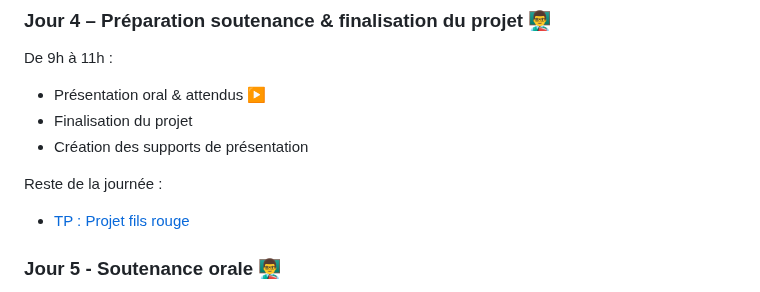
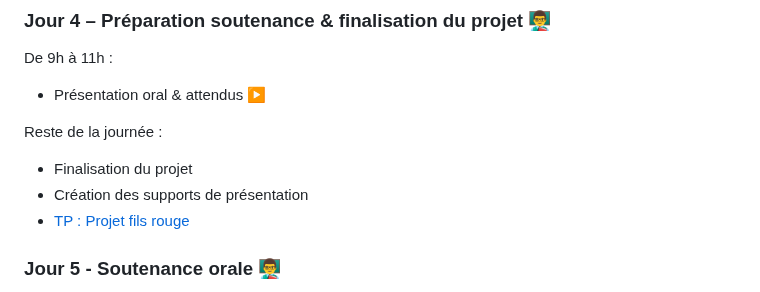
Before and after one commit to wololobzh/ElectronJS, a Markdown page: README.md, the part around the change. GitHub-like rendering.

Commit message:
Fix formatting and update project schedule in README

```diff
--- a/README.md
+++ b/README.md
@@ -96,11 +96,11 @@ Reste de la journée :
 De 9h à 11h :
 
 * Présentation oral & attendus [▶️](Slides/13-Oral/13-oral.md)
-* Finalisation du projet
-* Création des supports de présentation
 
 Reste de la journée :
 
+* Finalisation du projet
+* Création des supports de présentation
 * [TP : Projet fils rouge](./Jour1/TP.md)
 
 ### Jour 5 - Soutenance orale [👨‍🏫](./Jour4/TP-Soutenance.md)
```
